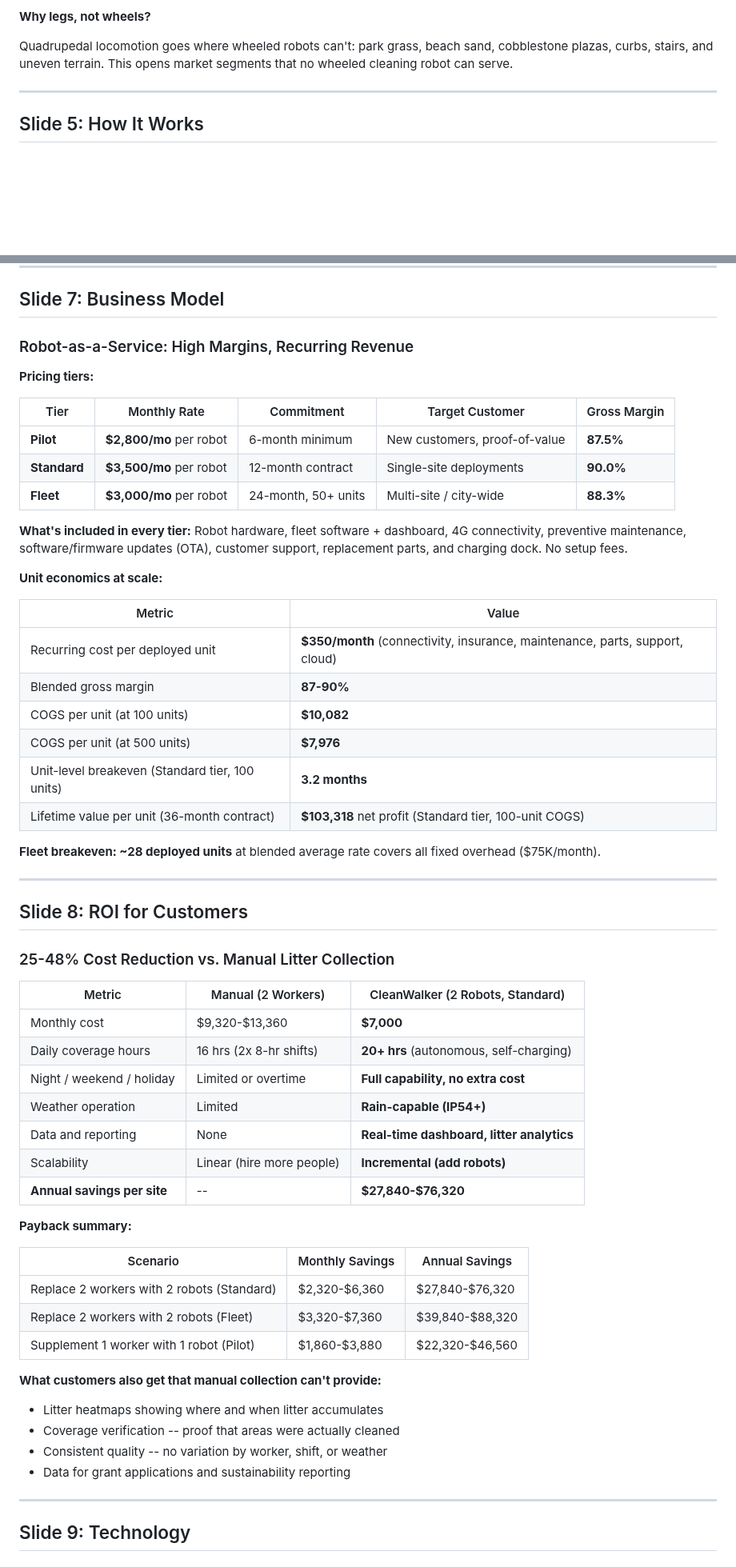
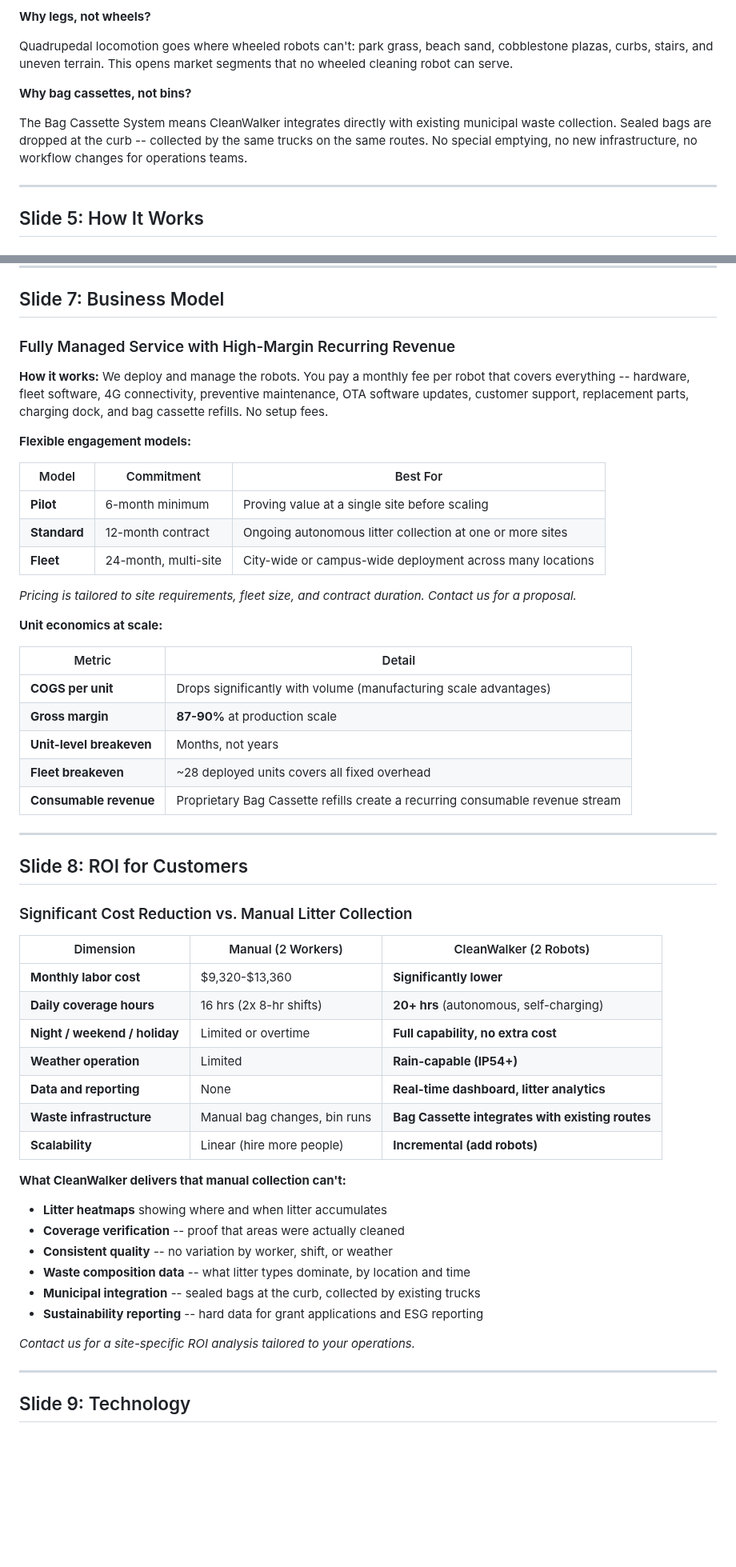
Before and after one commit to cleanwalkerrobotics/cleanwalkerrobotics, a Markdown page: docs/sales/pitch-deck.md, 2 parts joined by grey strips. Shown at 80% size. Drawn GitHub-style; blank space fills up the shorter version.

```diff
--- a/docs/sales/pitch-deck.md
+++ b/docs/sales/pitch-deck.md
@@ -99,6 +98,10 @@ You pay a monthly fee per robot. We own the hardware, handle all maintenance, pu
 **Why legs, not wheels?**
 
 Quadrupedal locomotion goes where wheeled robots can't: park grass, beach sand, cobblestone plazas, curbs, stairs, and uneven terrain. This opens market segments that no wheeled cleaning robot can serve.
+
+**Why bag cassettes, not bins?**
+
+The Bag Cassette System means CleanWalker integrates directly with existing municipal waste collection. Sealed bags are dropped at the curb -- collected by the same trucks on the same routes. No special emptying, no new infrastructure, no workflow changes for operations teams.
 
 ---
 
@@ -170,60 +173,56 @@ Quadrupedal locomotion goes where wheeled robots can't: park grass, beach sand,
 
 ## Slide 7: Business Model
 
-### Robot-as-a-Service: High Margins, Recurring Revenue
+### Fully Managed Service with High-Margin Recurring Revenue
 
-**Pricing tiers:**
+**How it works:** We deploy and manage the robots. You pay a monthly fee per robot that covers everything -- hardware, fleet software, 4G connectivity, preventive maintenance, OTA software updates, customer support, replacement parts, charging dock, and bag cassette refills. No setup fees.
 
-| Tier | Monthly Rate | Commitment | Target Customer | Gross Margin |
-|------|-------------|------------|-----------------|-------------|
-| **Pilot** | **$2,800/mo** per robot | 6-month minimum | New customers, proof-of-value | **87.5%** |
-| **Standard** | **$3,500/mo** per robot | 12-month contract | Single-site deployments | **90.0%** |
-| **Fleet** | **$3,000/mo** per robot | 24-month, 50+ units | Multi-site / city-wide | **88.3%** |
+**Flexible engagement models:**
 
-**What's included in every tier:** Robot hardware, fleet software + dashboard, 4G connectivity, preventive maintenance, software/firmware updates (OTA), customer support, replacement parts, and charging dock. No setup fees.
+| Model | Commitment | Best For |
+|-------|------------|----------|
+| **Pilot** | 6-month minimum | Proving value at a single site before scaling |
+| **Standard** | 12-month contract | Ongoing autonomous litter collection at one or more sites |
+| **Fleet** | 24-month, multi-site | City-wide or campus-wide deployment across many locations |
+
+*Pricing is tailored to site requirements, fleet size, and contract duration. Contact us for a proposal.*
 
 **Unit economics at scale:**
 
-| Metric | Value |
-|--------|-------|
-| Recurring cost per deployed unit | **$350/month** (connectivity, insurance, maintenance, parts, support, cloud) |
-| Blended gross margin | **87-90%** |
-| COGS per unit (at 100 units) | **$10,082** |
-| COGS per unit (at 500 units) | **$7,976** |
-| Unit-level breakeven (Standard tier, 100 units) | **3.2 months** |
-| Lifetime value per unit (36-month contract) | **$103,318** net profit (Standard tier, 100-unit COGS) |
-
-**Fleet breakeven: ~28 deployed units** at blended average rate covers all fixed overhead ($75K/month).
+| Metric | Detail |
+|--------|--------|
+| **COGS per unit** | Drops significantly with volume (manufacturing scale advantages) |
+| **Gross margin** | **87-90%** at production scale |
+| **Unit-level breakeven** | Months, not years |
+| **Fleet breakeven** | ~28 deployed units covers all fixed overhead |
+| **Consumable revenue** | Proprietary Bag Cassette refills create a recurring consumable revenue stream |
 
 ---
 
 ## Slide 8: ROI for Customers
 
-### 25-48% Cost Reduction vs. Manual Litter Collection
+### Significant Cost Reduction vs. Manual Litter Collection
 
-| Metric | Manual (2 Workers) | CleanWalker (2 Robots, Standard) |
-|--------|-------------------|----------------------------------|
-| Monthly cost | $9,320-$13,360 | **$7,000** |
-| Daily coverage hours | 16 hrs (2x 8-hr shifts) | **20+ hrs** (autonomous, self-charging) |
-| Night / weekend / holiday | Limited or overtime | **Full capability, no extra cost** |
-| Weather operation | Limited | **Rain-capable (IP54+)** |
-| Data and reporting | None | **Real-time dashboard, litter analytics** |
-| Scalability | Linear (hire more people) | **Incremental (add robots)** |
-| **Annual savings per site** | -- | **$27,840-$76,320** |
+| Dimension | Manual (2 Workers) | CleanWalker (2 Robots) |
+|-----------|-------------------|------------------------|
+| **Monthly labor cost** | $9,320-$13,360 | **Significantly lower** |
+| **Daily coverage hours** | 16 hrs (2x 8-hr shifts) | **20+ hrs** (autonomous, self-charging) |
+| **Night / weekend / holiday** | Limited or overtime | **Full capability, no extra cost** |
+| **Weather operation** | Limited | **Rain-capable (IP54+)** |
+| **Data and reporting** | None | **Real-time dashboard, litter analytics** |
+| **Waste infrastructure** | Manual bag changes, bin runs | **Bag Cassette integrates with existing routes** |
+| **Scalability** | Linear (hire more people) | **Incremental (add robots)** |
 
-**Payback summary:**
+**What CleanWalker delivers that manual collection can't:**
 
-| Scenario | Monthly Savings | Annual Savings |
-|----------|----------------|----------------|
-| Replace 2 workers with 2 robots (Standard) | $2,320-$6,360 | $27,840-$76,320 |
-| Replace 2 workers with 2 robots (Fleet) | $3,320-$7,360 | $39,840-$88,320 |
-| Supplement 1 worker with 1 robot (Pilot) | $1,860-$3,880 | $22,320-$46,560 |
+- **Litter heatmaps** showing where and when litter accumulates
+- **Coverage verification** -- proof that areas were actually cleaned
+- **Consistent quality** -- no variation by worker, shift, or weather
+- **Waste composition data** -- what litter types dominate, by location and time
+- **Municipal integration** -- sealed bags at the curb, collected by existing trucks
+- **Sustainability reporting** -- hard data for grant applications and ESG reporting
 
-**What customers also get that manual collection can't provide:**
-- Litter heatmaps showing where and when litter accumulates
-- Coverage verification -- proof that areas were actually cleaned
-- Consistent quality -- no variation by worker, shift, or weather
-- Data for grant applications and sustainability reporting
+*Contact us for a site-specific ROI analysis tailored to your operations.*
 
 ---
 
```
Also changed, not shown: other parts of docs/sales/pitch-deck.md (+73 -42 lines).
